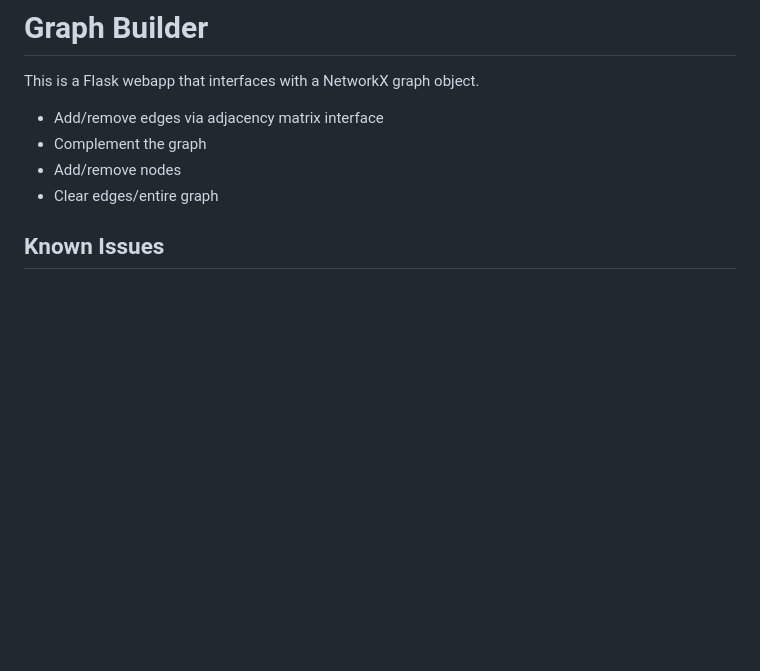
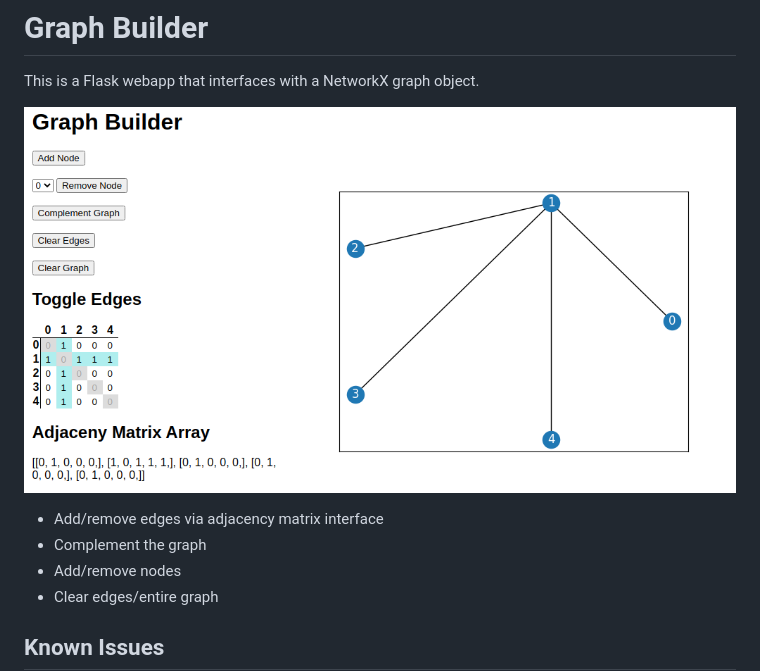
Before and after one commit to mattConn/graph-builder, a Markdown page: README.md, the part around the change. GitHub-like rendering; pictures changed too: screenshot.png (added); blank space fills up the shorter version.

Commit message:
added screenshot

```diff
--- a/README.md
+++ b/README.md
@@ -1,6 +1,8 @@
 # Graph Builder
 
 This is a Flask webapp that interfaces with a NetworkX graph object.
+
+![screenshot](screenshot.png)
 
 - Add/remove edges via adjacency matrix interface
 - Complement the graph
```
